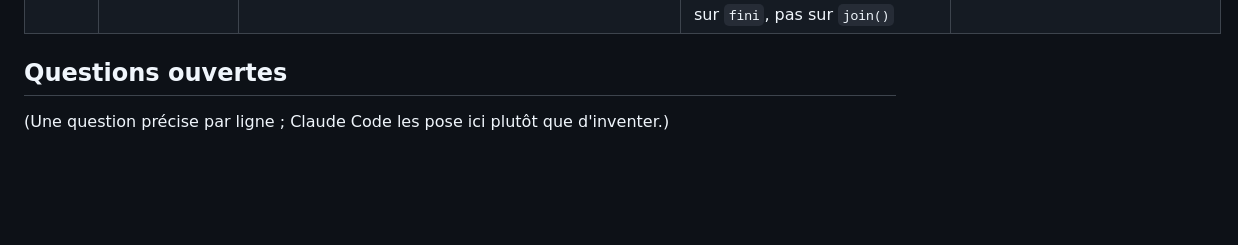
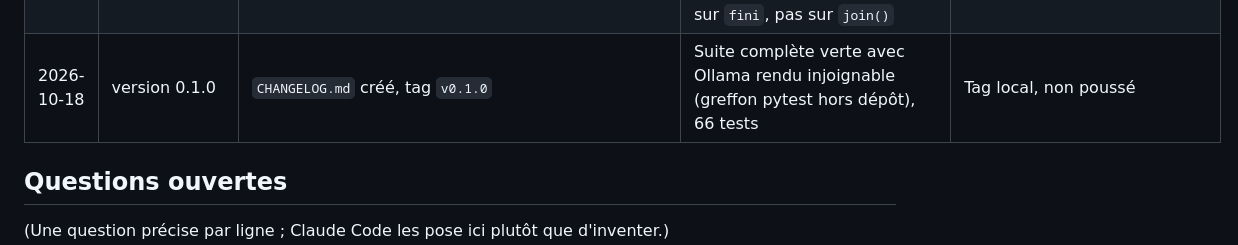
Before and after one commit to FranckDELRUE/mentor, a Markdown page: docs/journal.md, the part around the change. GitHub-like rendering; blank space fills up the shorter version.

Commit message:
version 0.1.0 : journal des versions
Co-Authored-By: Claude Opus 5.5 <noreply@anthropic.com>

```diff
--- a/docs/journal.md
+++ b/docs/journal.md
@@ -24,6 +24,7 @@
 | 2026-10-18 | 11 (pannes du travailleur) | `mentor worker` sort avec le code 1 et un message si le travailleur s'arrête sans Ctrl+C ; `serve` : la veille consigne une fois dans le journal un travailleur arrêté ; `Travailleur.run` consigne l'échec de `reprendre_orphelines` avant de le relancer | Pas de redémarrage automatique : la panne est signalée, pas masquée | Sous `serve`, l'interface reste ouverte sans travailleur (seul le journal le dit) ; vérifié par simulation, pas par un test |
 | 2026-10-18 | 11 (bandeau travailleur) | `creer_app(ctx, travailleur=None)` : bandeau « Le travailleur est arrêté » sur toutes les pages quand il est mort ; `serve` le passe | Paramètre facultatif : `creer_app(ctx)` du plan reste valable ; pas de redémarrage automatique (le thread ne meurt qu'au démarrage ou sur une erreur grave, il retomberait en panne) | `base.html` s'écarte encore de `assets/web/templates/base.html` (déjà le cas depuis le lot 10) ; vu dans le navigateur, pas de test |
 | 2026-10-18 | 11 (second Ctrl+C) | `_attendre_fin` commune à `worker` et `serve` : 10 s au plus, un second Ctrl+C abandonne l'attente avec un message (la tâche est reprise au lancement suivant) ; `Travailleur.fini` (Event posé à la sortie de `run`) | Cause trouvée : sous Python 3.12 / Windows, un Ctrl+C pendant `join()` fait renvoyer `False` à `is_alive()` alors que le thread tourne (reproduit) ; `worker` n'attendait donc pas la tâche en cours. On attend sur `fini`, pas sur `join()` | Vérifié par simulation (`interrupt_main`) ; Ctrl+C réel à refaire à la main, surtout pour `serve` (uvicorn gère son propre second Ctrl+C) |
+| 2026-10-18 | version 0.1.0 | `CHANGELOG.md` créé, tag `v0.1.0` | Suite complète verte avec Ollama rendu injoignable (greffon pytest hors dépôt), 66 tests | Tag local, non poussé |
 
 ## Questions ouvertes
 (Une question précise par ligne ; Claude Code les pose ici plutôt que d'inventer.)
```
Also changed, not shown: CHANGELOG.md (added, +19 -0 lines).
